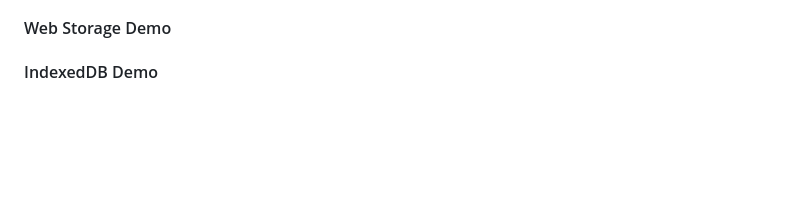
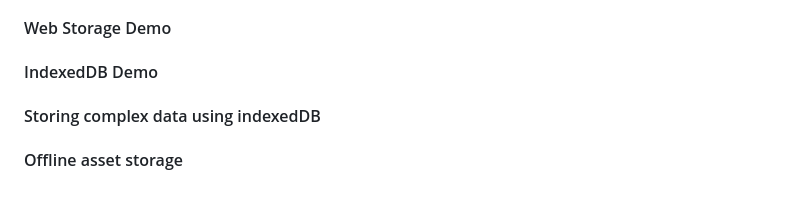
Before and after one commit to Phil-G-94/client-sideStorage, a Markdown page: README.md, the part around the change. Rendered like a GitHub page; blank space fills up the shorter version.

```diff
--- a/README.md
+++ b/README.md
@@ -61,3 +61,7 @@ and then retrieve it when needed. Allows us to:
 #### Web Storage Demo
 
 #### IndexedDB Demo
+
+#### Storing complex data using indexedDB
+
+#### Offline asset storage
```
